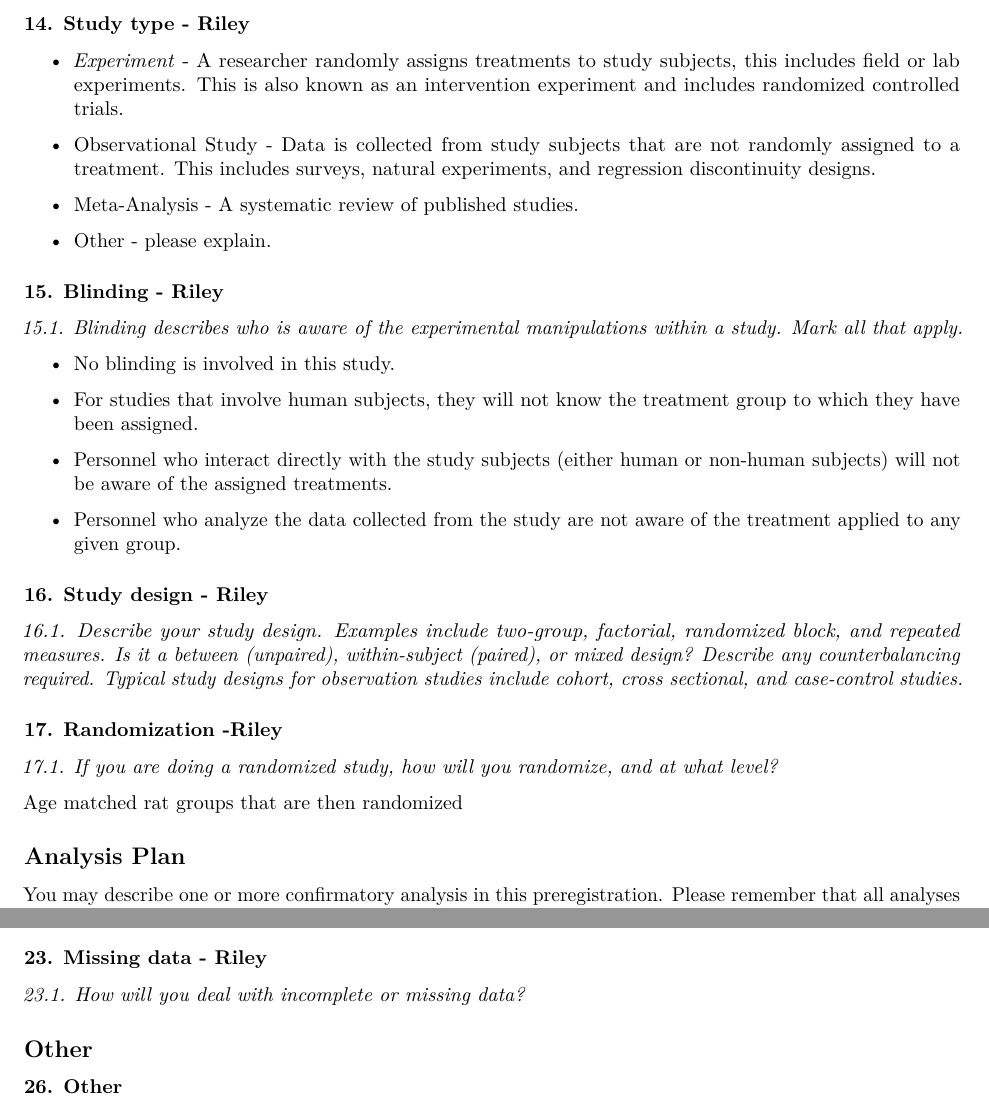
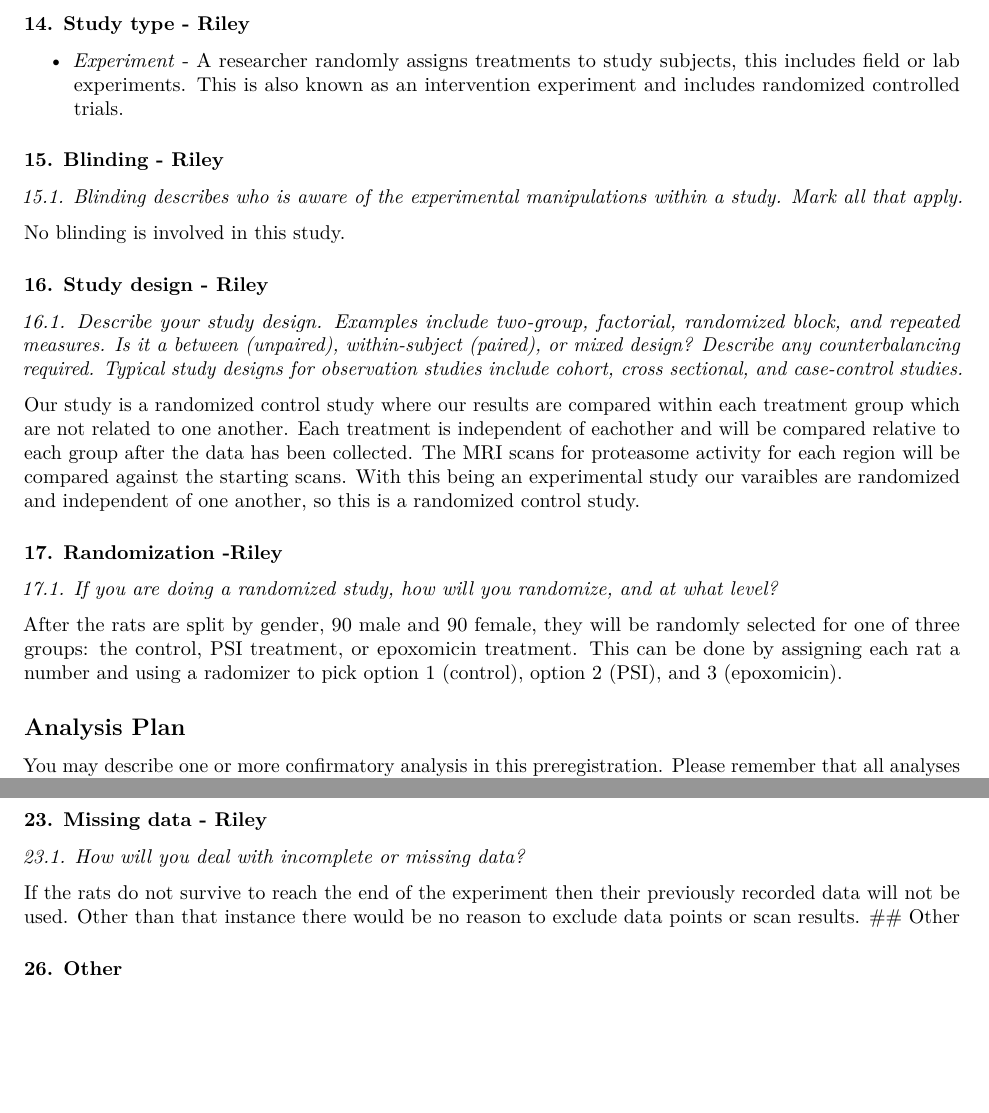
Before and after one commit to rrm020/project2, an R Markdown document (PreregChallengeTemplate.Rmd): two parts of pages 4 and 6 of 6, joined at a grey line, cut so that both start at the same text, the shorter picture padded with empty space. Rendered offline with R 4.5, knitr and Pandoc, then LaTeX, with nearby package versions.

Commit message:
almost done!

```diff
--- a/PreregChallengeTemplate.Rmd
+++ b/PreregChallengeTemplate.Rmd
@@ -133,38 +133,26 @@ In this section, you will be asked to describe the overall design of your study.
 
 -	*Experiment* - A researcher randomly assigns treatments to study subjects, this includes field or lab experiments. This is also known as an intervention experiment and includes randomized controlled trials.
 
--	Observational Study - Data is collected from study subjects that are not randomly assigned to a treatment. This includes surveys, natural experiments, and regression discontinuity designs.
-
--	Meta-Analysis - A systematic review of published studies.
-
--	Other - please explain.
-
-
-
 
 ### 15.	Blinding - Riley
 
 *15.1.	Blinding describes who is aware of the experimental manipulations within a study. Mark all that apply.*
 
--	No blinding is involved in this study.
+No blinding is involved in this study.
 
--	For studies that involve human subjects, they will not know the treatment group to which they have been assigned.
-
--	Personnel who interact directly with the study subjects (either human or non-human subjects) will not be aware of the assigned treatments.
-
--	Personnel who analyze the data collected from the study are not aware of the treatment applied to any given group.
 
 ### 16.	Study design - Riley
 
 *16.1.	Describe your study design. Examples include two-group, factorial, randomized block, and repeated measures. Is it a between (unpaired), within-subject (paired), or mixed design? Describe any counterbalancing required. Typical study designs for observation studies include cohort, cross sectional, and case-control studies.*
 
+Our study is a randomized control study where our results are compared within each treatment group which are not related to one another. Each treatment is independent of eachother and will be compared relative to each group after the data has been collected. The MRI scans for proteasome activity for each region will be compared against the starting scans. With this being an experimental study our varaibles are randomized and independent of one another, so this is a randomized control study.
 
 
 ### 17.	Randomization -Riley
 
 *17.1.	If you are doing a randomized study, how will you randomize, and at what level?*
 
-Age matched rat groups that are then randomized
+After the rats are split by gender, 90 male and 90 female, they will be randomly selected for one of three groups: the control, PSI treatment, or epoxomicin treatment. This can be done by assigning each rat a number and using a radomizer to pick option 1 (control), option 2 (PSI), and 3 (epoxomicin).
 
 ## Analysis Plan
 
@@ -212,7 +200,7 @@ We will keep our outliers present in our figures and we will mention them in our
 
 *23.1.	How will you deal with incomplete or missing data?*
 
-
+If the rats do not survive to reach the end of the experiment then their previously recorded data will not be used. Other than that instance there would be no reason to exclude data points or scan results.
 ## Other
 
 ### 26.	Other
```
